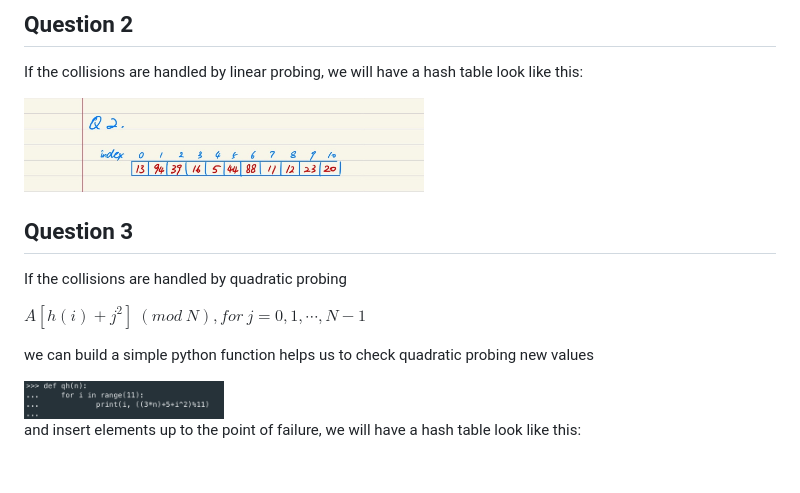
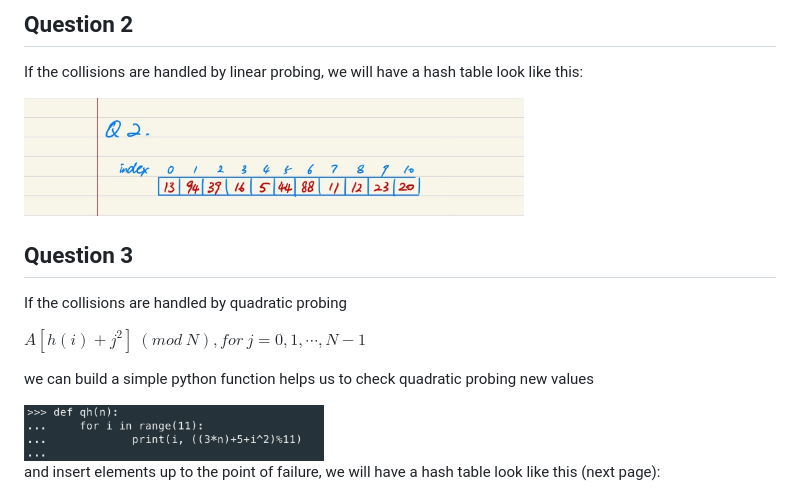
Before and after one commit to sihanchen01/cp2410, a Markdown page: Week08/prac08.md, the part around the change printed below. Drawn GitHub-style; blank space fills up the shorter version.

Commit message:
prac 08 done

```diff
--- a/Week08/prac08.md
+++ b/Week08/prac08.md
@@ -27,7 +27,7 @@ and handling collisions with chaining will give us a hash table below:
 ## Question 2
 If the collisions are handled by linear probing, we will have a hash table look like this:
 
-<img src="./images/q2.jpg" width="400px" />
+<img src="./images/q2.jpg" width="500px" />
 
 ## Question 3
 If the collisions are handled by quadratic probing
@@ -36,7 +36,7 @@ $A[h(i) + j^2]\ (mod\ N), for\ j = 0, 1, \cdots, N - 1$
 
 we can build a simple python function helps us to check quadratic probing new values
 
-<img src="./images/q3_func.png" width="200px" />
+<img src="./images/q3_func.png" width="300px" />
 
-and insert elements up to the point of failure, we will have a hash table look like this:
+and insert elements up to the point of failure, we will have a hash table look like this (next page):
 
```
Also changed, not shown: other parts of Week08/prac08.md (+60 -1 lines), Week08/images/q5.jpg (added), Week08/images/q6.png (added), 2 other files.
